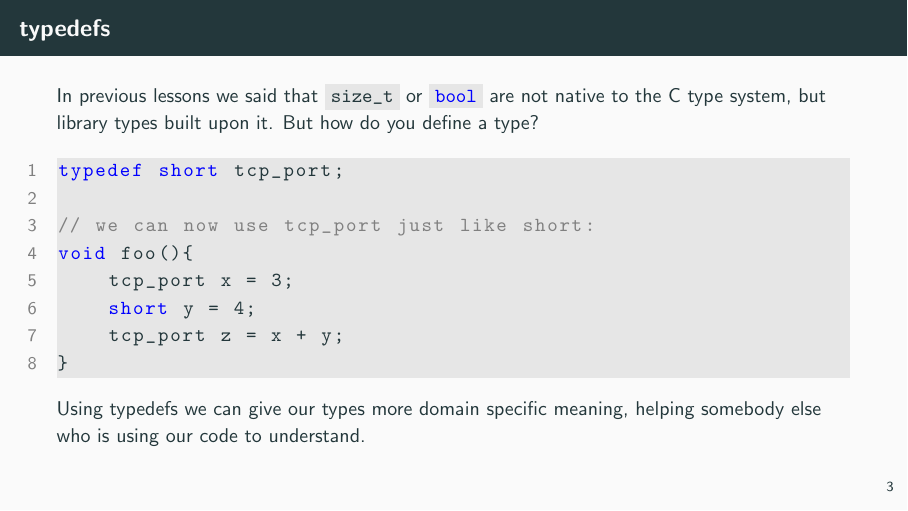
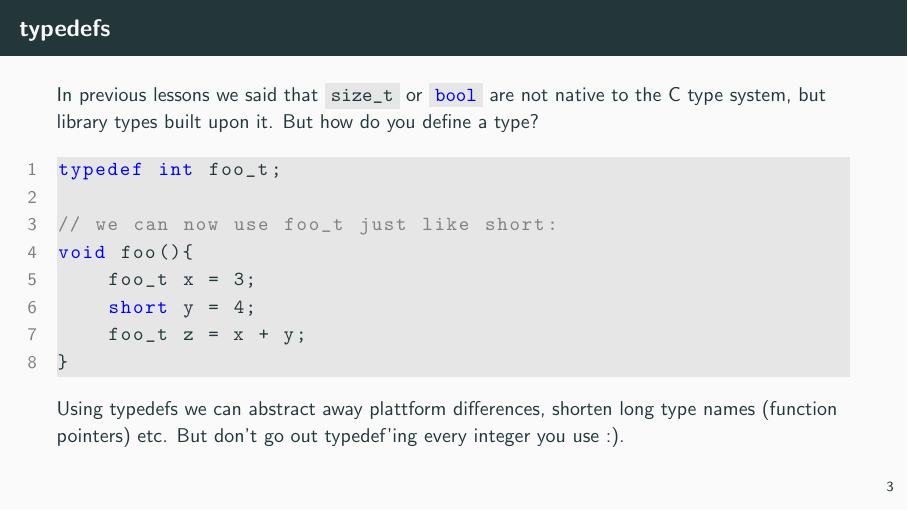
Before and after one commit to jkrbs/c_lessons, LaTeX slides (slides/05_data_structures_and_modularity.tex): page 6 of 26. Compiled offline with pdfLaTeX.

Commit message:
change typedef example to discourage overuse

```diff
--- a/slides/05_data_structures_and_modularity.tex
+++ b/slides/05_data_structures_and_modularity.tex
@@ -40,18 +40,19 @@
     But how do you define a type?
 
     \begin{codeblock}
-typedef short tcp_port;
+typedef int foo_t;
 
-// we can now use tcp_port just like short:
+// we can now use foo_t just like short:
 void foo(){
-    tcp_port x = 3;
+    foo_t x = 3;
     short y = 4;
-    tcp_port z = x + y;
+    foo_t z = x + y;
 }
     \end{codeblock}
 
-    Using typedefs we can give our types more domain specific meaning,
-    helping somebody else who is using our code to understand.
+    Using typedefs we can abstract away plattform differences,
+    shorten long type names (function pointers) etc.
+    But don't go out typedef'ing every integer you use :).
 \end{frame}
 
 \begin{frame}[fragile]{typedef with structs}
```
